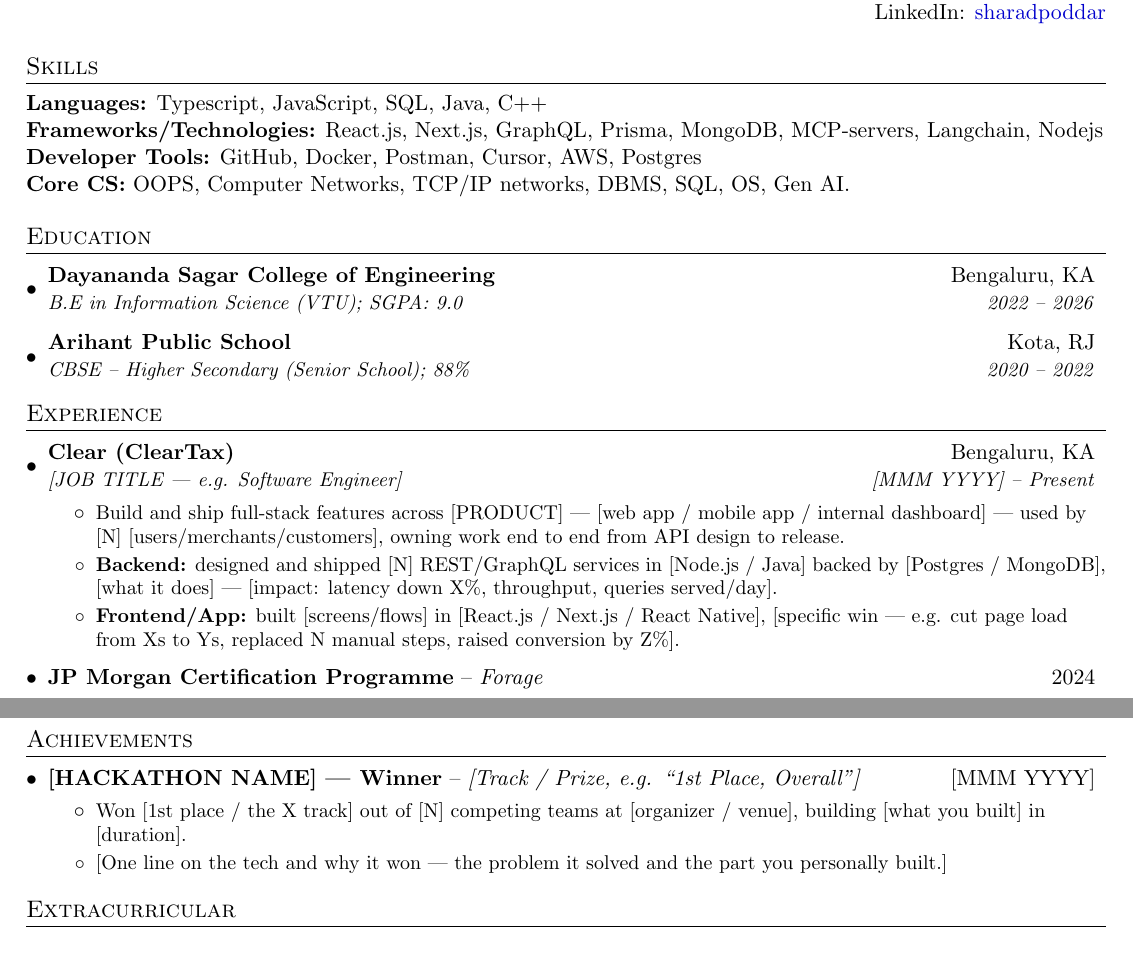
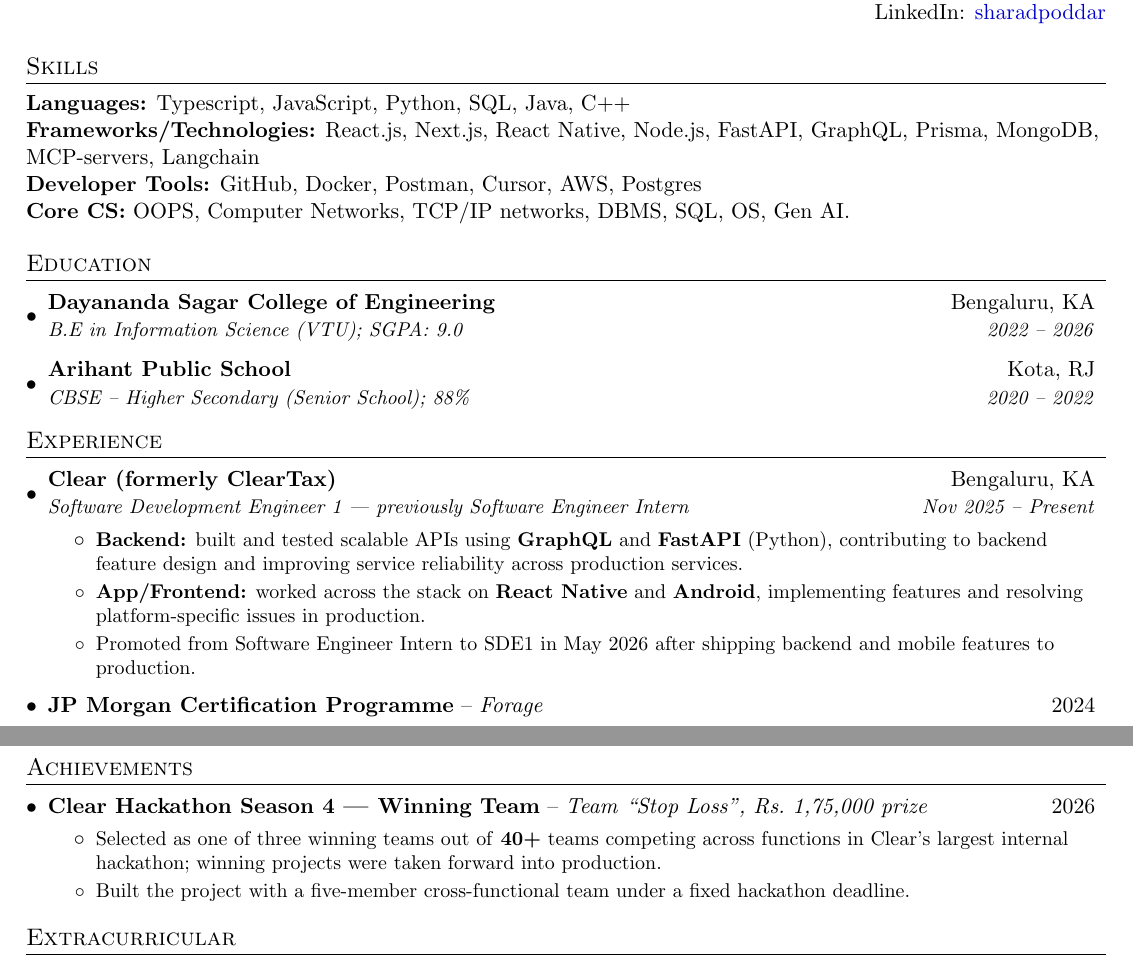
Before and after one commit to noogler-eng/resume, a LaTeX CV (cv.tex): two parts of pages 1 and 2 of 2, joined at a grey line, cut so that both start at the same text. Compiled offline with pdfLaTeX.

Commit message:
Fill in Clear experience and hackathon win
Replaces the bracketed placeholders with real details.

- Clear (formerly ClearTax), Nov 2025 - Present: single entry covering
  the intern -> SDE1 progression. Bullets split backend (GraphQL,
  FastAPI/Python) from app work (React Native, Android).
- Clear Hackathon Season 4: team "Stop Loss", one of three winning
  teams out of 40+. Written as a winning team rather than 1st place,
  since Pulp Function took the larger prize.
- Skills: added Python, FastAPI, React Native to match the above.

Prize written as "Rs." rather than the rupee sign, which is undefined
in pdfLaTeX's default encoding and would fail the build.

Co-Authored-By: Claude Opus 5 <noreply@anthropic.com>

```diff
--- a/cv.tex
+++ b/cv.tex
@@ -98,8 +98,8 @@
 
 %--------SKILLS------------
 \section{Skills}
-\textbf{Languages:} Typescript, JavaScript, SQL, Java, C++ \\
-\textbf{Frameworks/Technologies:} React.js, Next.js, GraphQL, Prisma, MongoDB, MCP-servers, Langchain, Nodejs \\
+\textbf{Languages:} Typescript, JavaScript, Python, SQL, Java, C++ \\
+\textbf{Frameworks/Technologies:} React.js, Next.js, React Native, Node.js, FastAPI, GraphQL, Prisma, MongoDB, MCP-servers, Langchain \\
 \textbf{Developer Tools:} GitHub, Docker, Postman, Cursor, AWS, Postgres \\
 \textbf{Core CS:} OOPS, Computer Networks, TCP/IP networks, DBMS, SQL, OS, Gen AI.
 
@@ -118,12 +118,12 @@
 \section{Experience}
 \resumeSubHeadingListStart
   \resumeSubheading
-    {Clear (ClearTax)}{Bengaluru, KA}
-    {[JOB TITLE — e.g. Software Engineer]}{[MMM YYYY] -- Present}
+    {Clear (formerly ClearTax)}{Bengaluru, KA}
+    {Software Development Engineer 1 --- previously Software Engineer Intern}{Nov 2025 -- Present}
     \resumeItemListStart
-      \resumeItem{Build and ship full-stack features across [PRODUCT] — [web app / mobile app / internal dashboard] — used by [N] [users/merchants/customers], owning work end to end from API design to release.}
-      \resumeItem{\textbf{Backend:} designed and shipped [N] REST/GraphQL services in [Node.js / Java] backed by [Postgres / MongoDB], [what it does] — [impact: latency down X\%, throughput, queries served/day].}
-      \resumeItem{\textbf{Frontend/App:} built [screens/flows] in [React.js / Next.js / React Native], [specific win — e.g. cut page load from Xs to Ys, replaced N manual steps, raised conversion by Z\%].}
+      \resumeItem{\textbf{Backend:} built and tested scalable APIs using \textbf{GraphQL} and \textbf{FastAPI} (Python), contributing to backend feature design and improving service reliability across production services.}
+      \resumeItem{\textbf{App/Frontend:} worked across the stack on \textbf{React Native} and \textbf{Android}, implementing features and resolving platform-specific issues in production.}
+      \resumeItem{Promoted from Software Engineer Intern to SDE1 in May 2026 after shipping backend and mobile features to production.}
     \resumeItemListEnd
 
   \expSubheading
@@ -163,10 +163,10 @@
 \section{Achievements}
 \resumeSubHeadingListStart
   \expSubheading
-    {[HACKATHON NAME] — \textbf{Winner}}{[Track / Prize, e.g. ``1st Place, Overall'']}{[MMM YYYY]}
+    {Clear Hackathon Season 4 --- \textbf{Winning Team}}{Team ``Stop Loss'', Rs.~1,75,000 prize}{2026}
     \resumeItemListStart
-      \resumeItem{Won [1st place / the X track] out of [N] competing teams at [organizer / venue], building [what you built] in [duration].}
-      \resumeItem{[One line on the tech and why it won — the problem it solved and the part you personally built.]}
+      \resumeItem{Selected as one of three winning teams out of \textbf{40+} teams competing across functions in Clear's largest internal hackathon; winning projects were taken forward into production.}
+      \resumeItem{Built the project with a five-member cross-functional team under a fixed hackathon deadline.}
     \resumeItemListEnd
 \resumeSubHeadingListEnd
 
```
